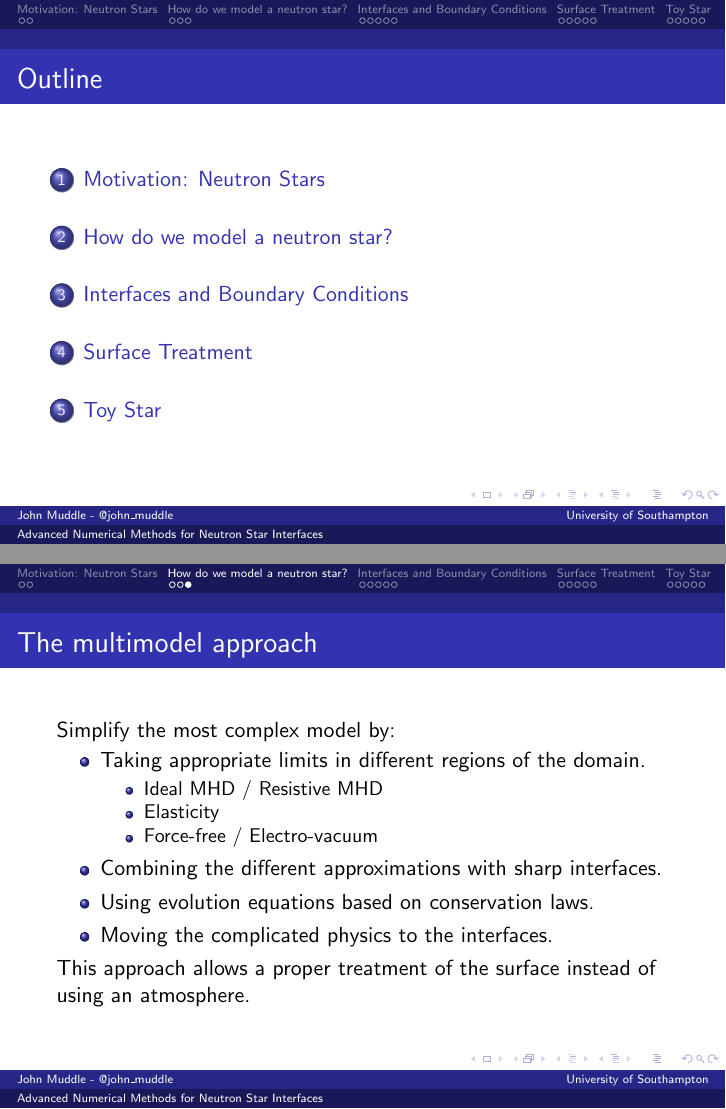
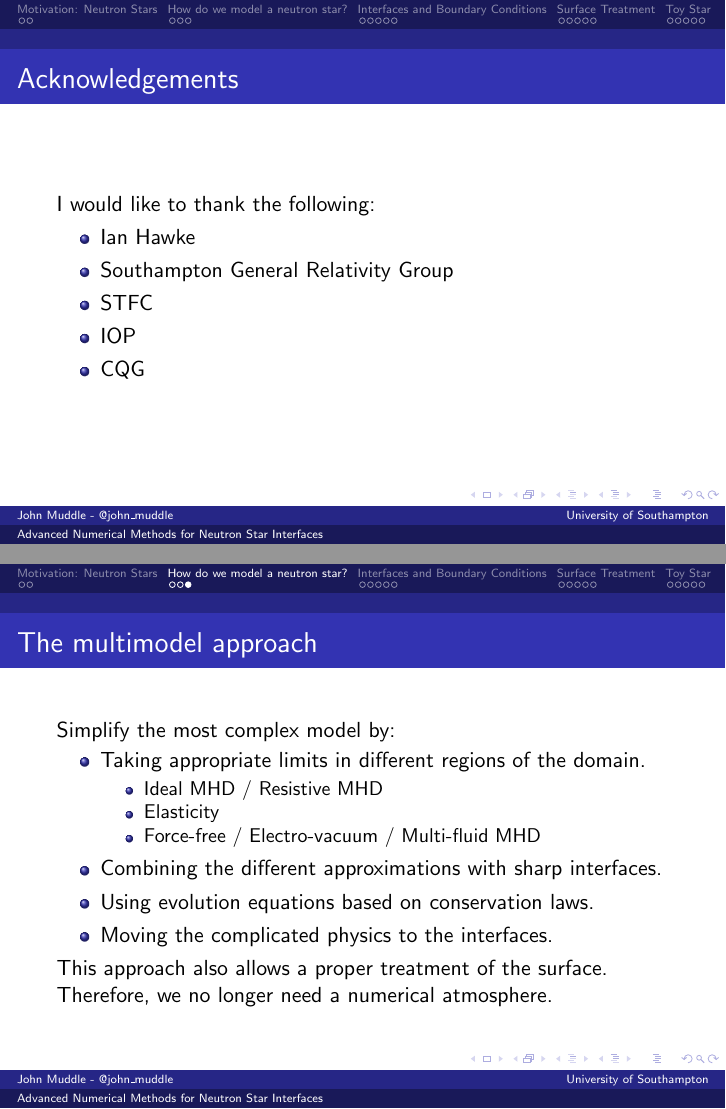
Before and after one commit to jcmuddle/britgrav16_talk, LaTeX slides (tex_files/talk.tex): pages 3 and 8 of 23 before the commit and pages 2 and 8 of 23 after it, joined at a grey line. Compiled offline with pdfLaTeX.

Commit message:
some small changes

```diff
--- a/tex_files/talk.tex
+++ b/tex_files/talk.tex
@@ -5,8 +5,9 @@
 \usepackage{animate}
 \usepackage{mathtools}
 \title[Advanced Numerical Methods for Neutron Star Interfaces] % (optional, only for long titles)
-{Advanced Numerical Methods for}
-\subtitle{Neutron Star Interfaces}
+{Advanced Numerical Methods for \\
+Neutron Star Interfaces}
+\subtitle{}
 \author[John Muddle - @john$\_$muddle] % (optional, for multiple authors)
 {John Muddle}
 \institute[University of Southampton] % (optional)
@@ -33,6 +34,14 @@
 \end{frame}
 \begin{frame}
 \frametitle{Acknowledgements}
+I would like to thank the following:
+\begin{itemize}
+\item{Ian Hawke}
+\item{Southampton General Relativity Group}
+\item{STFC}
+\item{IOP}
+\item{CQG}
+\end{itemize}
 \end{frame}
  \begin{frame}
    \frametitle{Outline}
@@ -109,13 +119,14 @@ Simplify the most complex model by:
 \begin{itemize}
 \item{Ideal MHD / Resistive MHD}
 \item{Elasticity}
-\item{Force-free / Electro-vacuum}
+\item{Force-free / Electro-vacuum / Multi-fluid MHD}
 \end{itemize}
 \item{Combining the different approximations with sharp interfaces.}
 \item{Using evolution equations based on conservation laws.}
 \item{Moving the complicated physics to the interfaces.}
 \end{itemize}
-This approach allows a proper treatment of the surface instead of using an atmosphere.
+This approach also allows a proper treatment of the surface. \\
+Therefore, we no longer need a numerical atmosphere.
 \end{frame}
 
 \section{Interfaces and Boundary Conditions}
```
Also changed, not shown: tex_files/talk.pdf, tex_files/talk.tex (9 more changed lines), 2 other files.
